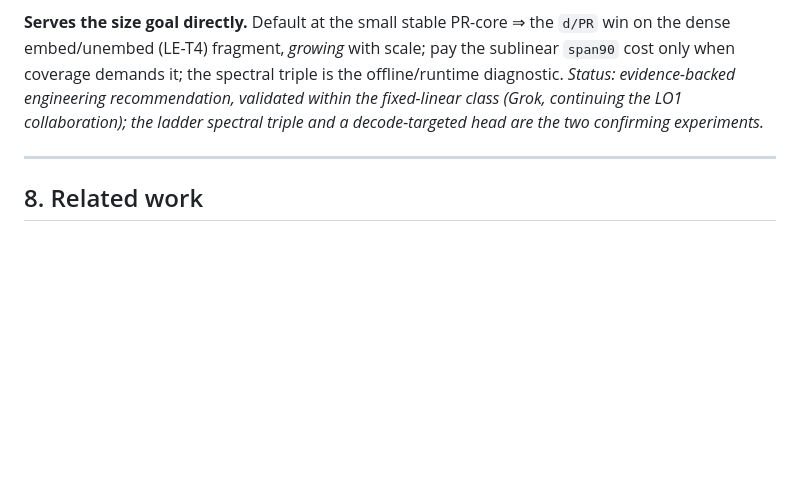
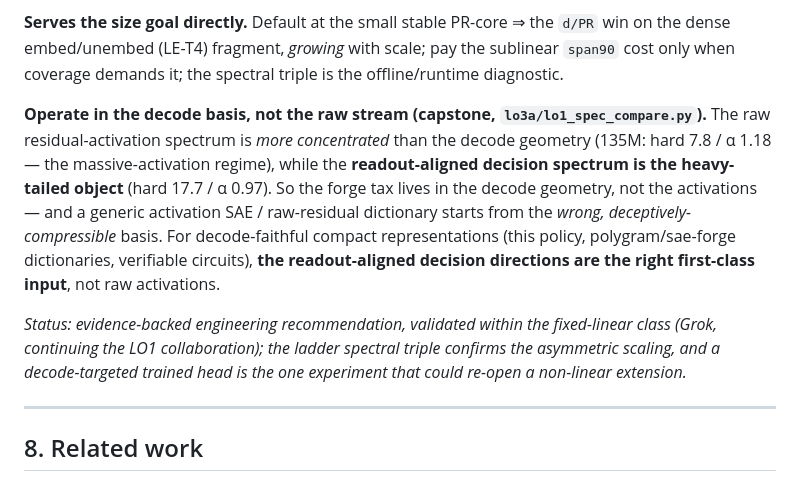
Before and after one commit to jascal/fieldrun, a Markdown page: PROVABLE_OPT_PROPOSAL.md, the part around the change. Drawn GitHub-style; blank space fills up the shorter version.

Commit message:
docs(provable-opt): §7 capstone — operate in the decode basis, not the raw stream
Fold the decision-vs-raw-activation spectral finding into the two-knob policy: the raw residual
is more concentrated (hard 7.8, alpha 1.18, massive-activation regime) while the readout-aligned
decision spectrum is the heavy-tailed object (hard 17.7, alpha 0.97). The forge tax lives in the
decode geometry, not the activations — so decode-faithful compact representations (the policy,
polygram/sae-forge dictionaries, verifiable circuits) should use the readout-aligned decision
directions as the first-class input, not raw activations / generic activation SAEs.

Co-Authored-By: Claude Opus 4.8 (1M context) <noreply@anthropic.com>

```diff
--- a/PROVABLE_OPT_PROPOSAL.md
+++ b/PROVABLE_OPT_PROPOSAL.md
@@ -349,9 +349,19 @@ two-knob *linear* policy is the cheapest, most robust, verification- and MPS-com
 
 **Serves the size goal directly.** Default at the small stable PR-core ⇒ the `d/PR` win on the dense
 embed/unembed (LE-T4) fragment, *growing* with scale; pay the sublinear `span90` cost only when coverage
-demands it; the spectral triple is the offline/runtime diagnostic. *Status: evidence-backed engineering
-recommendation, validated within the fixed-linear class (Grok, continuing the LO1 collaboration); the
-ladder spectral triple and a decode-targeted head are the two confirming experiments.*
+demands it; the spectral triple is the offline/runtime diagnostic.
+
+**Operate in the decode basis, not the raw stream (capstone, `lo3a/lo1_spec_compare.py`).** The raw
+residual-activation spectrum is *more concentrated* than the decode geometry (135M: hard 7.8 / α 1.18 —
+the massive-activation regime), while the **readout-aligned decision spectrum is the heavy-tailed object**
+(hard 17.7 / α 0.97). So the forge tax lives in the decode geometry, not the activations — and a generic
+activation SAE / raw-residual dictionary starts from the *wrong, deceptively-compressible* basis. For
+decode-faithful compact representations (this policy, polygram/sae-forge dictionaries, verifiable circuits),
+**the readout-aligned decision directions are the right first-class input**, not raw activations.
+
+*Status: evidence-backed engineering recommendation, validated within the fixed-linear class (Grok,
+continuing the LO1 collaboration); the ladder spectral triple confirms the asymmetric scaling, and a
+decode-targeted trained head is the one experiment that could re-open a non-linear extension.*
 
 ---
 
```
